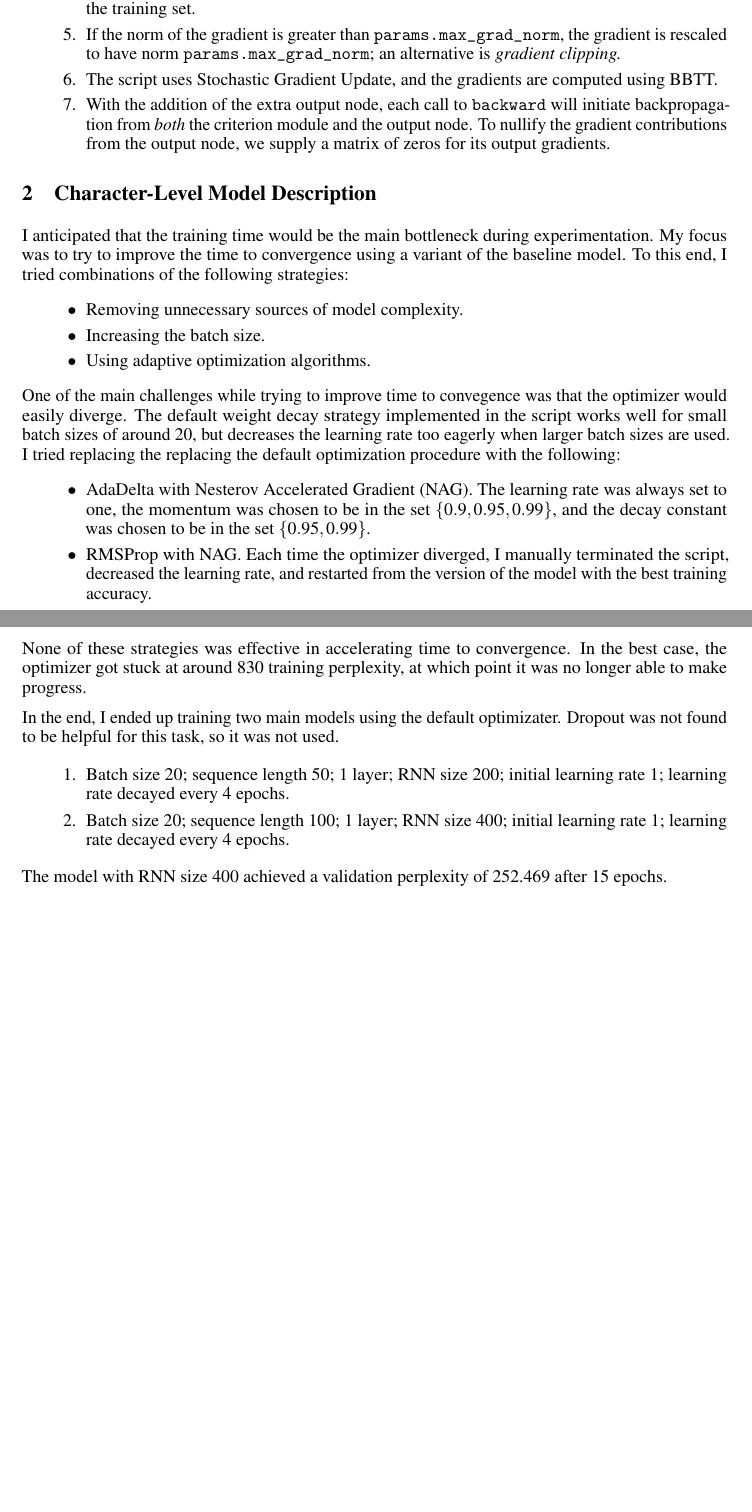
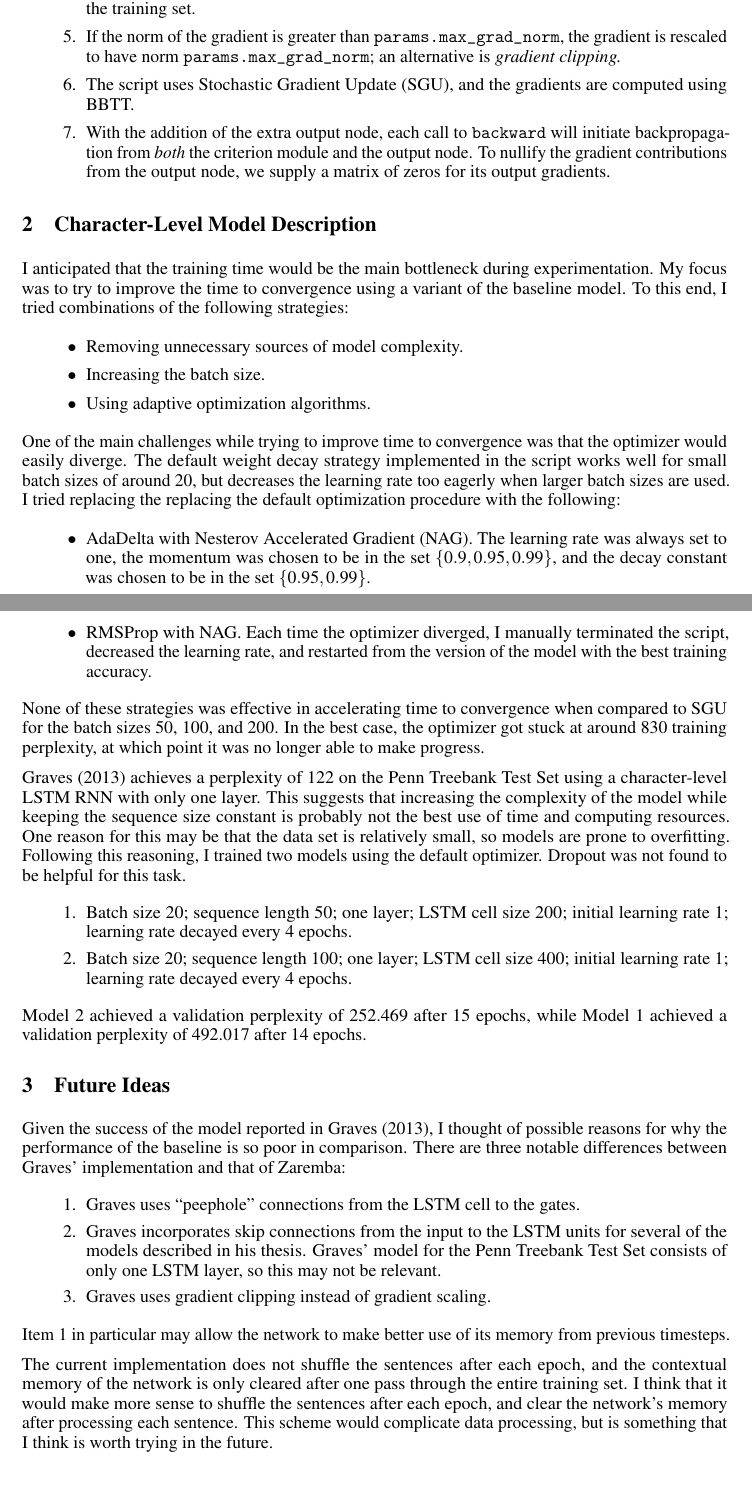
Before and after one commit to adityaramesh/deep_learning_a4, a LaTeX document (report/source/report.tex): two parts of pages 1 and 2 of 2, joined at a grey line, cut so that both start at the same text. The pictures show the PDF file report/out/ar2922.pdf that the author committed with the source.

Commit message:
Fixed formatting and added future section.

```diff
--- a/report/source/report.tex
+++ b/report/source/report.tex
@@ -68,8 +68,8 @@ after one pass through the training set.
 \lstinline{params.max_grad_norm}, the gradient is rescaled to have norm
 \lstinline{params.max_grad_norm}; an alternative is \emph{gradient clipping.}
 
-\item The script uses Stochastic Gradient Update, and the gradients are computed
-using BBTT.
+\item The script uses Stochastic Gradient Update~(SGU), and the gradients are
+computed using BBTT.
 
 \item With the addition of the extra output node, each call to
 \lstinline{backward} will initiate backpropagation from \emph{both} the
@@ -89,7 +89,7 @@ following strategies:
 \item Using adaptive optimization algorithms.
 \end{itemize}
 
-One of the main challenges while trying to improve time to convegence was that
+One of the main challenges while trying to improve time to convergence was that
 the optimizer would easily diverge. The default weight decay strategy
 implemented in the script works well for small batch sizes of around~20, but
 decreases the learning rate too eagerly when larger batch sizes are used. I
@@ -103,19 +103,48 @@ always set to one, the momentum was chosen to be in the set $\{0.9, 0.95,
 the script, decreased the learning rate, and restarted from the version of the
 model with the best training accuracy.
 \end{itemize}
-None of these strategies was effective in accelerating time to convergence. In
-the best case, the optimizer got stuck at around 830 training perplexity, at
-which point it was no longer able to make progress.
+None of these strategies was effective in accelerating time to convergence when
+compared to SGU for the batch sizes~50, 100, and~200. In the best case, the
+optimizer got stuck at around 830 training perplexity, at which point it was no
+longer able to make progress.
 
-In the end, I ended up training two main models using the default optimizater.
-Dropout was not found to be helpful for this task, so it was not used.
+Graves~(2013) achieves a perplexity of~122 on the Penn Treebank Test Set using a
+character-level LSTM RNN with only one layer. This suggests that increasing the
+complexity of the model while keeping the sequence size constant is probably not
+the best use of time and computing resources. One reason for this may be that
+the data set is relatively small, so models are prone to overfitting. Following
+this reasoning, I trained two models using the default optimizer. Dropout was
+not found to be helpful for this task.
 \begin{enumerate}
-\item Batch size 20; sequence length 50; 1 layer; RNN size 200; initial learning
-rate 1; learning rate decayed every 4 epochs.
-\item Batch size 20; sequence length 100; 1 layer; RNN size 400; initial learning
-rate 1; learning rate decayed every 4 epochs.
+\item Batch size~20; sequence length~50; one layer; LSTM cell size~200; initial
+learning rate~1; learning rate decayed every~4 epochs.
+\item Batch size~20; sequence length~100; one layer; LSTM cell size~400; initial
+learning rate~1; learning rate decayed every~4 epochs.
 \end{enumerate}
-The model with RNN size 400 achieved a validation perplexity of 252.469 after 15
-epochs.
+Model~2 achieved a validation perplexity of~252.469 after 15~epochs, while
+Model~1 achieved a validation perplexity of~492.017 after 14~epochs.
+
+\section{Future Ideas}
+
+Given the success of the model reported in Graves~(2013), I thought of possible
+reasons for why the performance of the baseline is so poor in comparison. There
+are three notable differences between Graves' implementation and that of
+Zaremba:
+\begin{enumerate}
+\item Graves uses ``peephole'' connections from the LSTM cell to the gates.
+\item Graves incorporates skip connections from the input to the LSTM units for
+several of the models described in his thesis. Graves' model for the Penn
+Treebank Test Set consists of only one LSTM layer, so this may not be relevant.
+\item Graves uses gradient clipping instead of gradient scaling.
+\end{enumerate}
+Item~1 in particular may allow the network to make better use of its memory from
+previous timesteps.
+
+The current implementation does not shuffle the sentences after each epoch, and
+the contextual memory of the network is only cleared after one pass through the
+entire training set. I think that it would make more sense to shuffle the
+sentences after each epoch, and clear the network's memory after processing each
+sentence. This scheme would complicate data processing, but is something that I
+think is worth trying in the future.
 
 \end{document}
```
Also changed, not shown: report/out/ar2922.pdf, 2 other files.
